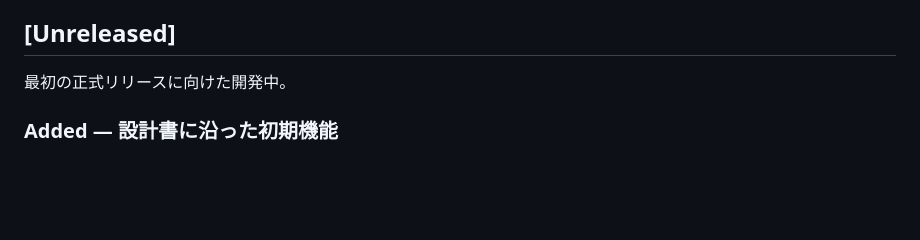
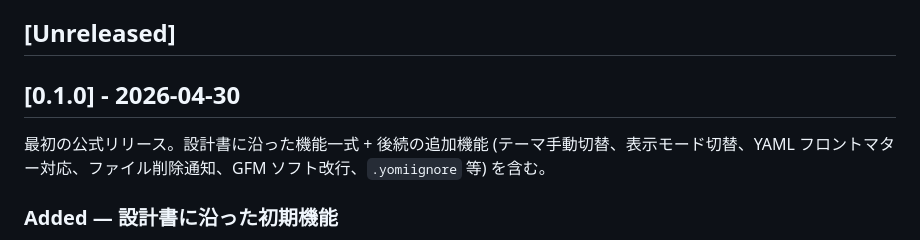
Before and after one commit to ef-tech/yomi, a Markdown page: CHANGELOG.md, the part around the change. GitHub-like rendering; blank space fills up the shorter version.

Commit message:
docs: 📝 CHANGELOG に [0.1.0] 節を追加 (初回リリース)

```diff
--- a/CHANGELOG.md
+++ b/CHANGELOG.md
@@ -10,7 +10,9 @@ yomi の主要な変更点をこのファイルに記録します。
 
 ## [Unreleased]
 
-最初の正式リリースに向けた開発中。
+## [0.1.0] - 2026-04-30
+
+最初の公式リリース。設計書に沿った機能一式 + 後続の追加機能 (テーマ手動切替、表示モード切替、YAML フロントマター対応、ファイル削除通知、GFM ソフト改行、`.yomiignore` 等) を含む。
 
 ### Added — 設計書に沿った初期機能
 
```
